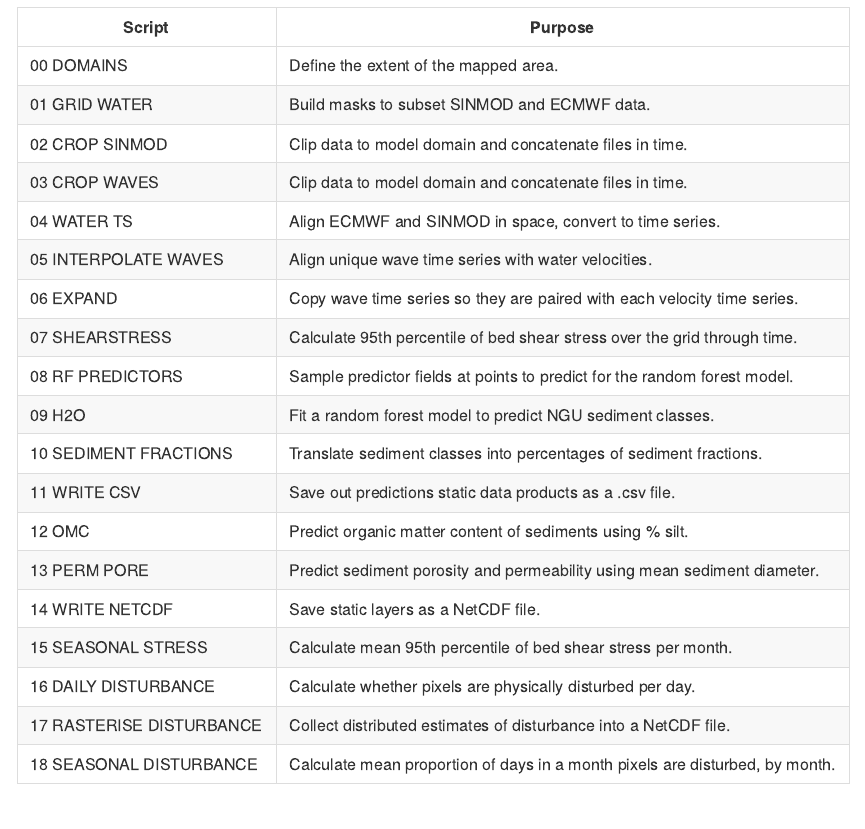
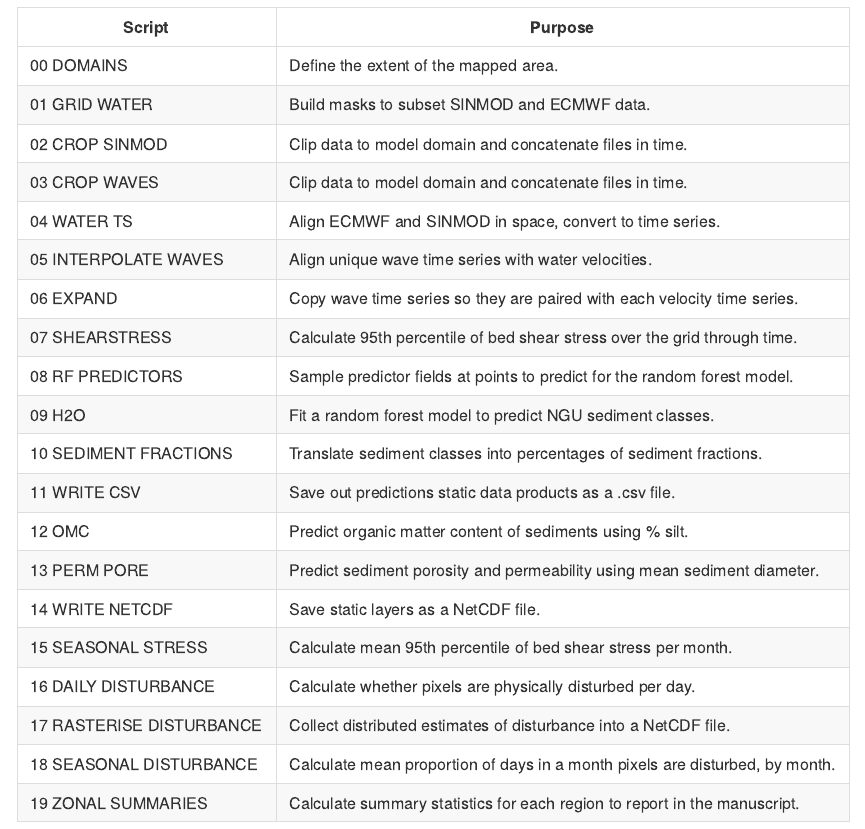
Before and after one commit to Jack-H-Laverick/MiMeMo.Sediment, an R Markdown document (README.Rmd): the page in a window 1100 px wide, from 860 px down. The pictures show the output file README.md that the author committed with the source, drawn offline in the style of GitHub.

Commit message:
docs: add zonal summaries script to readme.

```diff
--- a/README.Rmd
+++ b/README.Rmd
@@ -46,3 +46,4 @@
 | 16 DAILY DISTURBANCE    | Calculate whether pixels are physically disturbed per day.                  |
 | 17 RASTERISE DISTURBANCE| Collect distributed estimates of disturbance into a NetCDF file.            |
 | 18 SEASONAL DISTURBANCE | Calculate mean proportion of days in a month pixels are disturbed, by month.|
+| 19 ZONAL SUMMARIES      | Calculate summary statistics for each region to report in the manuscript.   |
```
Also changed, not shown: README.md.
